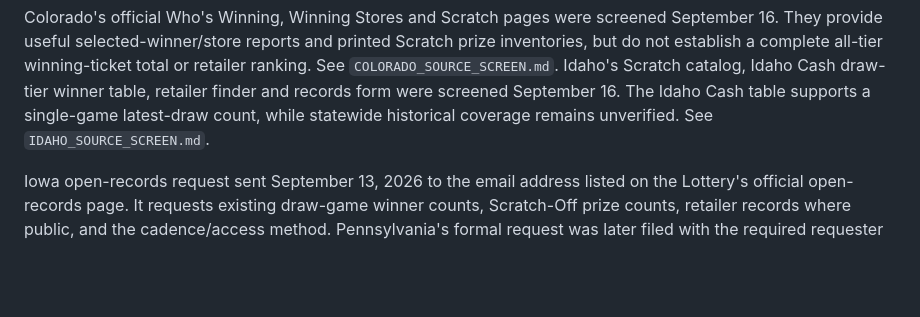
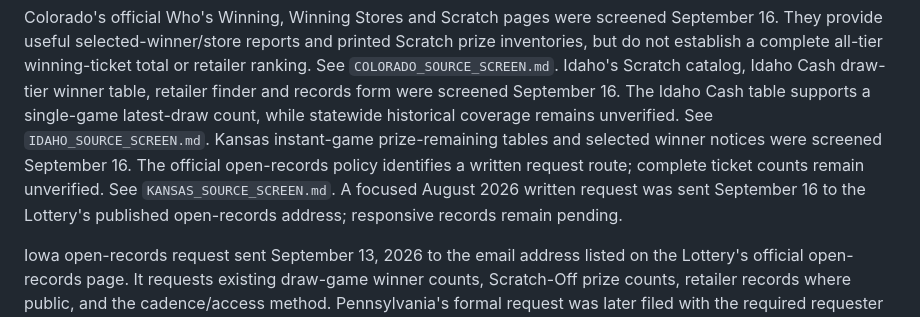
Before and after one commit to apollohouser-cpu/lottery_atlas, a Markdown page: docs/LOTTERY_SOURCE_ROLLOUT.md, the part around the change. Drawn GitHub-style; blank space fills up the shorter version.

Commit message:
Screen Kansas and submit lottery records request

```diff
--- a/docs/LOTTERY_SOURCE_ROLLOUT.md
+++ b/docs/LOTTERY_SOURCE_ROLLOUT.md
@@ -28,6 +28,12 @@ Idaho's Scratch catalog, Idaho Cash draw-tier winner table, retailer finder
 and records form were screened September 16. The Idaho Cash table supports a
 single-game latest-draw count, while statewide historical coverage remains
 unverified. See `IDAHO_SOURCE_SCREEN.md`.
+Kansas instant-game prize-remaining tables and selected winner notices were
+screened September 16. The official open-records policy identifies a written
+request route; complete ticket counts remain unverified. See
+`KANSAS_SOURCE_SCREEN.md`.
+A focused August 2026 written request was sent September 16 to the Lottery's
+published open-records address; responsive records remain pending.
 
 Iowa open-records request sent September 13, 2026 to the email address listed
 on the Lottery's official open-records page. It requests existing draw-game
```
Also changed, not shown: docs/KANSAS_SOURCE_SCREEN.md (added, +29 -0 lines).
